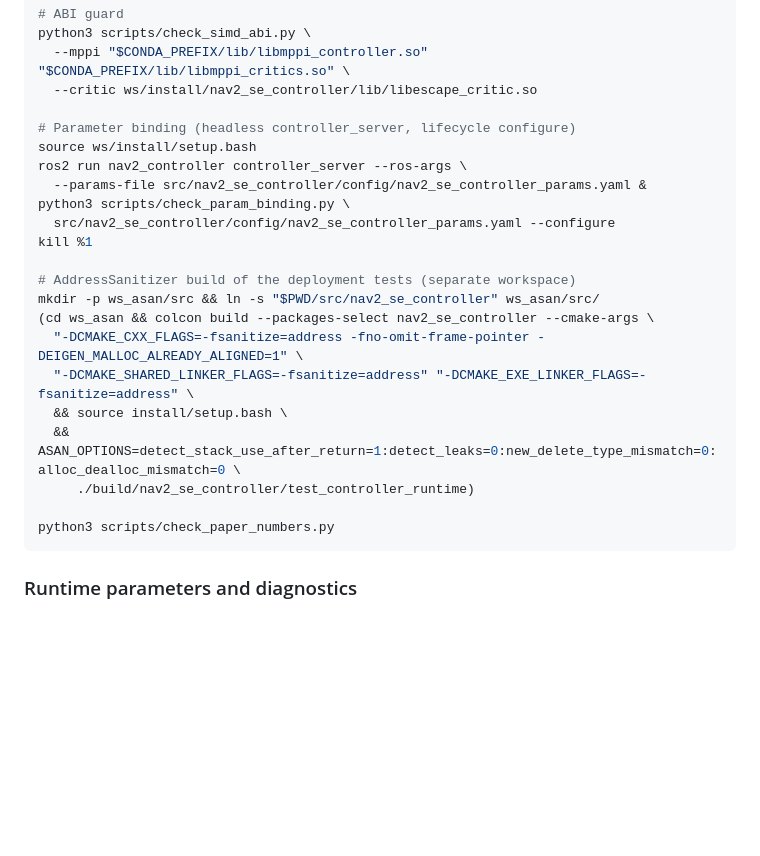
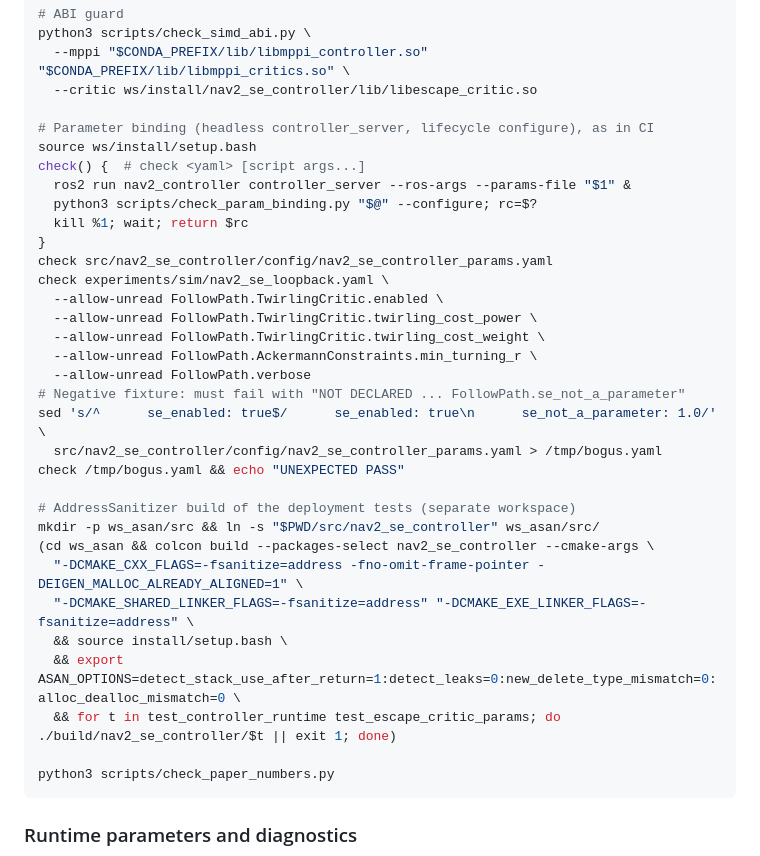
Before and after one commit to kjungmo/se-mppi-nav2, a Markdown page: README.md, the part around the change. Rendered like a GitHub page; blank space fills up the shorter version.

Commit message:
docs: local CI commands match the workflow exactly
README: the binding block now runs the shipped YAML, the loopback YAML with
its five allow-listed keys and the negative fixture, as CI does; the ASan
block runs every test binary the jazzy-asan job runs. RUN.md: 286 results.

Claude-Session: https://claude.ai/code/session_01VvFGHGVPrBiDGetTVPK2wt

````diff
--- a/README.md
+++ b/README.md
@@ -193,13 +193,24 @@ python3 scripts/check_simd_abi.py \
   --mppi "$CONDA_PREFIX/lib/libmppi_controller.so" "$CONDA_PREFIX/lib/libmppi_critics.so" \
   --critic ws/install/nav2_se_controller/lib/libescape_critic.so
 
-# Parameter binding (headless controller_server, lifecycle configure)
+# Parameter binding (headless controller_server, lifecycle configure), as in CI
 source ws/install/setup.bash
-ros2 run nav2_controller controller_server --ros-args \
-  --params-file src/nav2_se_controller/config/nav2_se_controller_params.yaml &
-python3 scripts/check_param_binding.py \
-  src/nav2_se_controller/config/nav2_se_controller_params.yaml --configure
-kill %1
+check() {  # check <yaml> [script args...]
+  ros2 run nav2_controller controller_server --ros-args --params-file "$1" &
+  python3 scripts/check_param_binding.py "$@" --configure; rc=$?
+  kill %1; wait; return $rc
+}
+check src/nav2_se_controller/config/nav2_se_controller_params.yaml
+check experiments/sim/nav2_se_loopback.yaml \
+  --allow-unread FollowPath.TwirlingCritic.enabled \
+  --allow-unread FollowPath.TwirlingCritic.twirling_cost_power \
+  --allow-unread FollowPath.TwirlingCritic.twirling_cost_weight \
+  --allow-unread FollowPath.AckermannConstraints.min_turning_r \
+  --allow-unread FollowPath.verbose
+# Negative fixture: must fail with "NOT DECLARED ... FollowPath.se_not_a_parameter"
+sed 's/^      se_enabled: true$/      se_enabled: true\n      se_not_a_parameter: 1.0/' \
+  src/nav2_se_controller/config/nav2_se_controller_params.yaml > /tmp/bogus.yaml
+check /tmp/bogus.yaml && echo "UNEXPECTED PASS"
 
 # AddressSanitizer build of the deployment tests (separate workspace)
 mkdir -p ws_asan/src && ln -s "$PWD/src/nav2_se_controller" ws_asan/src/
@@ -207,8 +218,8 @@ mkdir -p ws_asan/src && ln -s "$PWD/src/nav2_se_controller" ws_asan/src/
   "-DCMAKE_CXX_FLAGS=-fsanitize=address -fno-omit-frame-pointer -DEIGEN_MALLOC_ALREADY_ALIGNED=1" \
   "-DCMAKE_SHARED_LINKER_FLAGS=-fsanitize=address" "-DCMAKE_EXE_LINKER_FLAGS=-fsanitize=address" \
   && source install/setup.bash \
-  && ASAN_OPTIONS=detect_stack_use_after_return=1:detect_leaks=0:new_delete_type_mismatch=0:alloc_dealloc_mismatch=0 \
-     ./build/nav2_se_controller/test_controller_runtime)
+  && export ASAN_OPTIONS=detect_stack_use_after_return=1:detect_leaks=0:new_delete_type_mismatch=0:alloc_dealloc_mismatch=0 \
+  && for t in test_controller_runtime test_escape_critic_params; do ./build/nav2_se_controller/$t || exit 1; done)
 
 python3 scripts/check_paper_numbers.py
 ```
````
Also changed, not shown: RUN.md (+1 -1 lines).
